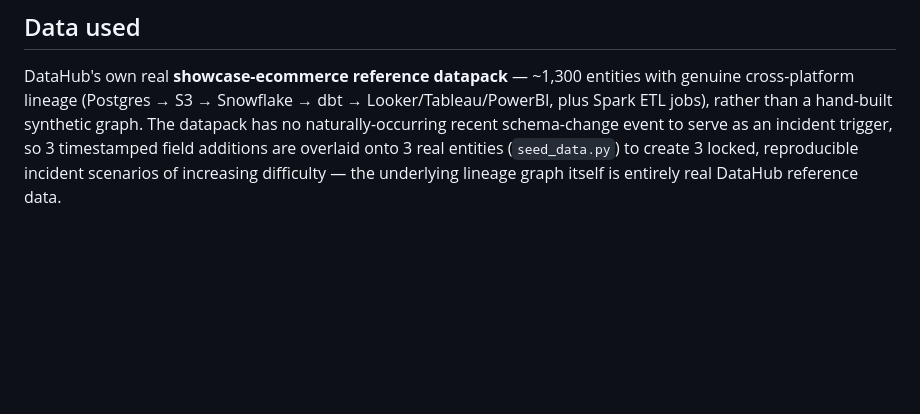
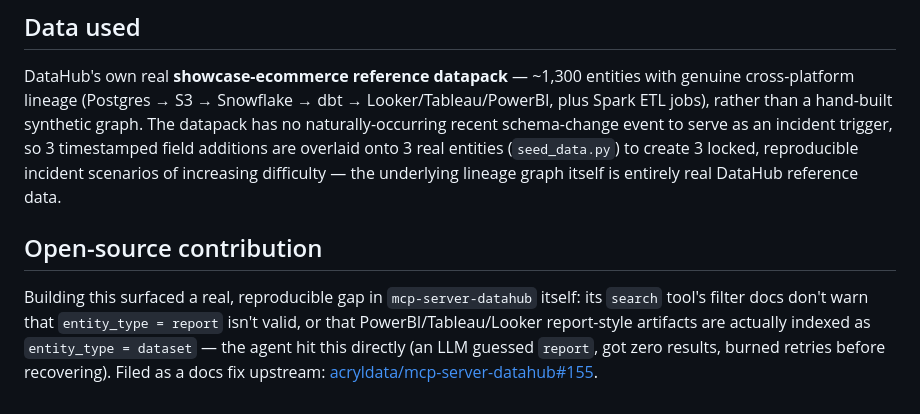
Before and after one commit to Eman-Yousaf/datahub-incident-copilot, a Markdown page: SUBMISSION.md, the part around the change. GitHub-like rendering; blank space fills up the shorter version.

Commit message:
Note the upstream OSS contribution (mcp-server-datahub#155) in SUBMISSION.md

```diff
--- a/SUBMISSION.md
+++ b/SUBMISSION.md
@@ -70,3 +70,12 @@ naturally-occurring recent schema-change event to serve as an incident trigger,
 timestamped field additions are overlaid onto 3 real entities (`seed_data.py`) to create
 3 locked, reproducible incident scenarios of increasing difficulty — the underlying
 lineage graph itself is entirely real DataHub reference data.
+
+## Open-source contribution
+
+Building this surfaced a real, reproducible gap in `mcp-server-datahub` itself: its
+`search` tool's filter docs don't warn that `entity_type = report` isn't valid, or
+that PowerBI/Tableau/Looker report-style artifacts are actually indexed as
+`entity_type = dataset` — the agent hit this directly (an LLM guessed `report`, got
+zero results, burned retries before recovering). Filed as a docs fix upstream:
+[acryldata/mcp-server-datahub#155](https://github.com/acryldata/mcp-server-datahub/pull/155).
```
